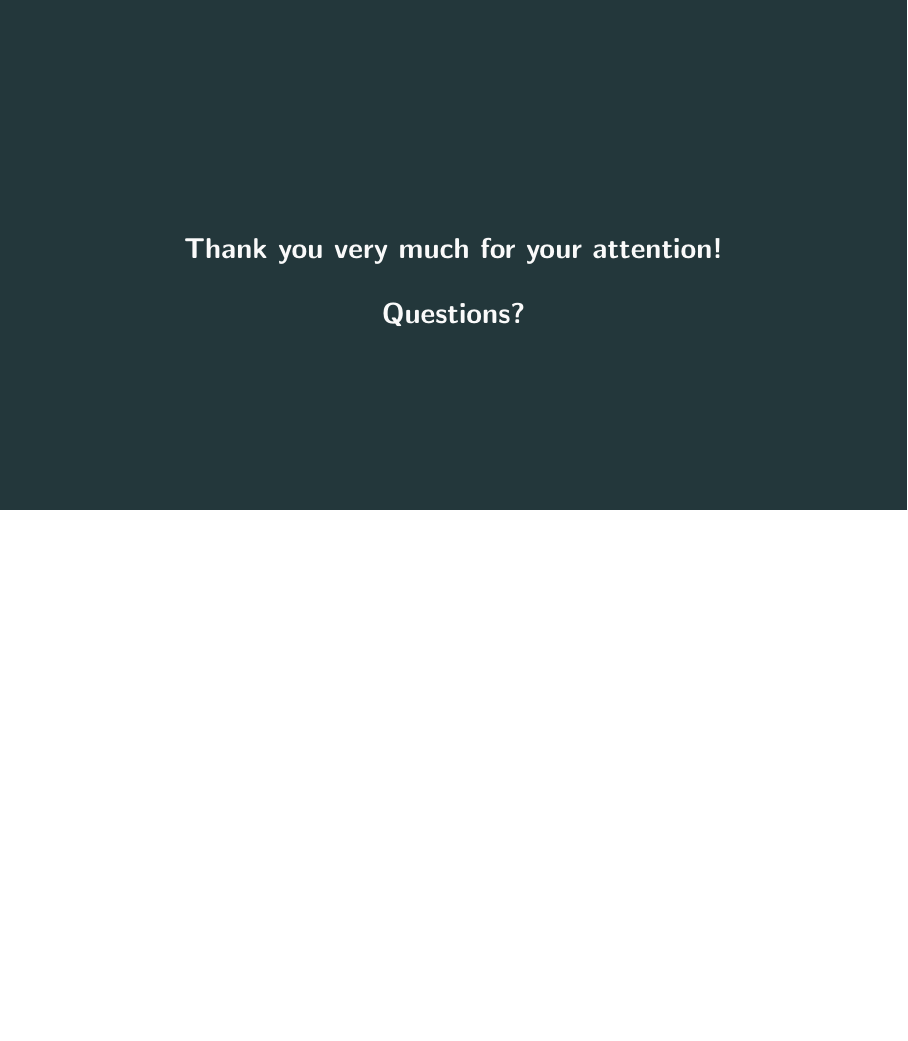
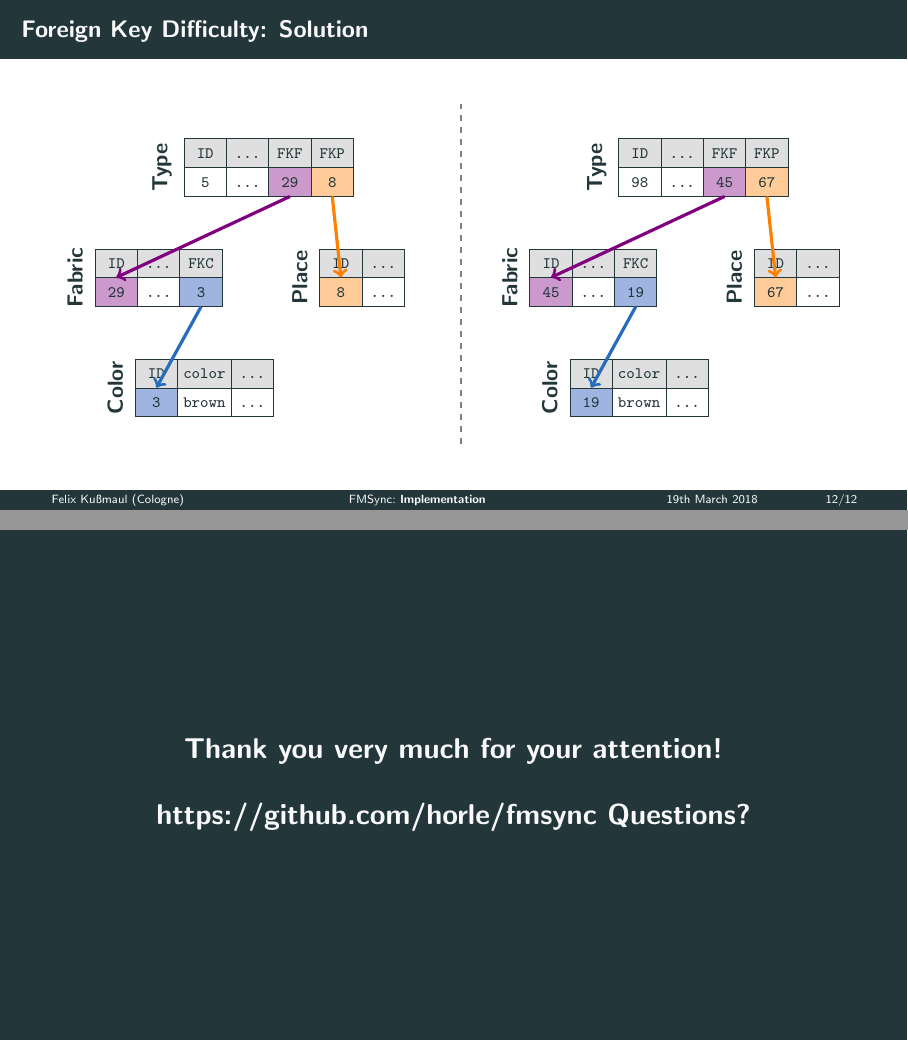
Before and after one commit to horle/fmsync_slides, LaTeX slides (caa.tex): page 26 of 27 before the commit and pages 42 and 43 of 44 after it, the two joined at a grey line, the shorter picture padded with empty space. Compiled offline with pdfLaTeX.

Commit message:
geile ani

```diff
--- a/caa.tex
+++ b/caa.tex
@@ -194,13 +211,84 @@ open source (license!), free, platform independent (java)
 \end{figure}
 \end{frame}
 
+\begin{frame}{Foreign Key Difficulty: Solution}\ttfamily\scriptsize
+\begin{figure}
+	\begin{tikzpicture}[/tikz/ampersand replacement=\&, every node/.style = {anchor= north west},every label/.style={font=\normalsize\sffamily\bfseries},
+	table/.style={matrix of nodes, nodes in empty cells, column sep=-\pgflinewidth, row sep=-\pgflinewidth, nodes={draw,text depth=.5ex,text height=2ex,minimum width=2.5em}, row 1/.style={font=\bfseries, nodes={fill=lightgray!50,minimum height=1.7em}}}]
+
+	\matrix(typea) [table, label=left:\rotatebox{90}{Type}] {
+		ID \& \dots \& FKF \& FKP\only<1>{\\
+		5 \& \dots \& 29 \& 8}\only<2->{\\
+		5 \& \dots \&|[fill=violet!40]| 29 \&|[fill=orange!40]| 8} \\};
+
+	\matrix(fabrica) [table, label=left:\rotatebox{90}{Fabric}, below left=1cm of typea.south] {
+		ID \& \dots \& FKC \only<1>{\\
+		29 \& \dots \& 3 }\only<2->{\\|[fill=violet!40]|
+		29 \& \dots \&|[fill=NavyBlue!40]| 3}\\};
+
+	\matrix(placea) [table, label=left:\rotatebox{90}{Place}, right=5em of fabrica.north east,anchor=north west] {
+		ID \& \dots \only<1>{\\
+		8 \& \dots}\only<2->{\\|[fill=orange!40]|
+		8 \& \dots}\\};
+
+	\matrix(colora) [table, label=left:\rotatebox{90}{Color}, below right=1cm of fabrica.south west] {
+		ID \& color\&\dots\only<1>{\\
+		3 \& brown\&\dots}\only<2->{\\|[fill=NavyBlue!40]|
+		3 \& brown\&\dots}\\};
+
+	\visible<3->{
+		\draw[thick, dashed, gray] (5,-5.5) -- (5,0.5);
+		\visible<4->{
+			\matrix(colorb) [table, label=left:\rotatebox{90}{Color}, right=5cm of colora] {
+				ID \& color\&\dots\only<8-12>{\\
+				19 \& brown\&\dots}\only<4>{\\|[fill=Green!40]|
+				19 \& brown\&\dots}\only<5-7,13>{\\|[fill=NavyBlue!40]|
+				19 \& brown\&\dots}\\};
+		}
+		\visible<6->{
+			\matrix(fabricb) [table, label=left:\rotatebox{90}{Fabric}, above left=1cm of colorb, anchor=south west] {
+				ID \& \dots \& FKC\only<6>{\\|[fill=Green!40]|
+				45 \& \dots \& 19}\only<8-12>{\\|[fill=violet!40]|
+				45 \& \dots \& 19}\only<7,13>{\\|[fill=violet!40]|
+				45 \& \dots \&|[fill=NavyBlue!40]| 19}\\};
+		}
+		\visible<9->{
+			\matrix(placeb) [table, label=left:\rotatebox{90}{Place}, right=5em of fabricb.north east,anchor=north west] {
+				ID \& \dots\only<9>{\\|[fill=Green!40]|
+				67 \& \dots}\only<10-13>{\\|[fill=orange!40]|
+				67 \& \dots}\\};
+		}
+		\visible<11->{
+			\matrix(typeb) [table, label=left:\rotatebox{90}{Type}, above right=1cm of fabricb, anchor=south] {
+				ID \& \dots \& FKF \& FKP\only<11>{\\|[fill=Green!40]|
+				98 \& \dots \& 45 \& 67}\only<12->{\\
+				98 \& \dots \&|[fill=violet!40]| 45 \&|[fill=orange!40]| 67} \\};
+		}
+	}
+
+	\only<2->{
+		\draw[ultra thick,->,color=violet] (typea-2-3.south)-- (fabrica-2-1.north);
+		\draw[ultra thick,->,color=orange] (typea-2-4.south)-- (placea-2-1.north);
+		\draw[ultra thick,->,color=NavyBlue] (fabrica-2-3.south)-- (colora-2-1.north);
+	}
+	\only<4>{\draw[ultra thick,->,color=OliveGreen!50!Green] (colora-2-3.east)-- node[above]{import} (colorb-2-1.west);}
+	\only<6>{\draw[ultra thick,->,color=OliveGreen!50!Green,bend right=25] (fabrica-2-3.south east) to node[above]{import} node[below,color=NavyBlue]{\textbf{FKC=19}} (fabricb-2-1.south west);}
+	\only<7,13>{\draw[ultra thick,->,color=NavyBlue](fabricb-2-3.south) -- (colorb-2-1.north);}
+	\only<9>{\draw[ultra thick,->,color=OliveGreen!50!Green,bend right=20] (placea-2-2.south east) to node[above]{import} (placeb-2-1.south west);}
+	\only<11>{\draw[ultra thick,->,color=OliveGreen!50!Green] (typea-2-4.east) to node[above]{import} node[below]{\textbf{\textcolor{violet}{FKF=45}}\quad\textbf{\textcolor{orange}{FKP=67}}}  (typeb-2-1.west);}
+	\only<12->{\draw[ultra thick,->,color=violet](typeb-2-3.south) -- (fabricb-2-1.north);}
+	\only<12->{\draw[ultra thick,->,color=orange](typeb-2-4.south) -- (placeb-2-1.north);}
+	\end{tikzpicture}
+\end{figure}
+\end{frame}
+
 \begin{frame}[plain,standout]
-\vfill\vfill\vfill
+\vfill
 \begin{center}\Large
 Thank you very much for your attention!\\\bigskip
-
+https://github.com/horle/fmsync
 Questions?
-\end{center}\vfill\vfill
+\end{center}\vfill
 \end{frame}
 
 \maketitle
```
Also changed, not shown: caa.pdf, img/uni.eps (added), img/x.png (added), caa.tex (53 more changed lines).
